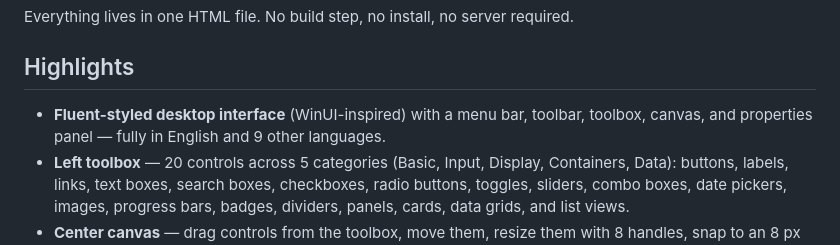
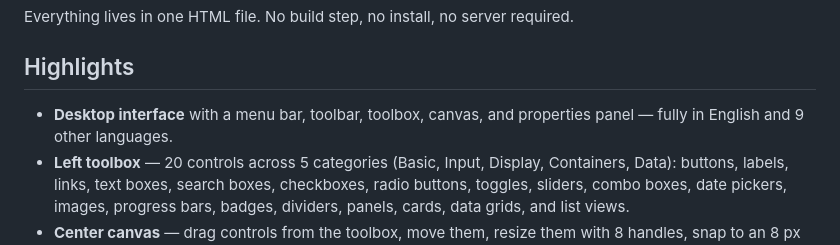
Before and after one commit to LightlyTech/UI-Designer-for-AI-Prompt-Generation, a Markdown page: README.md, the part around the change. GitHub-like rendering.

```diff
--- a/README.md
+++ b/README.md
@@ -6,7 +6,7 @@ Everything lives in one HTML file. No build step, no install, no server required
 
 ## Highlights
 
-- **Fluent-styled desktop interface** (WinUI-inspired) with a menu bar, toolbar, toolbox, canvas, and properties panel — fully in English and 9 other languages.
+- **Desktop interface** with a menu bar, toolbar, toolbox, canvas, and properties panel — fully in English and 9 other languages.
 - **Left toolbox** — 20 controls across 5 categories (Basic, Input, Display, Containers, Data): buttons, labels, links, text boxes, search boxes, checkboxes, radio buttons, toggles, sliders, combo boxes, date pickers, images, progress bars, badges, dividers, panels, cards, data grids, and list views.
 - **Center canvas** — drag controls from the toolbox, move them, resize them with 8 handles, snap to an 8 px grid, zoom from 25 % to 300 %, and toggle a grid overlay.
 - **Right properties panel** — edit name, text, position, size, font size, colors, corner radius, border, opacity, alignment, bold/italic, plus per-control properties (slider range, progress value, checked state, combo items, grid columns, image URL, …).
```
